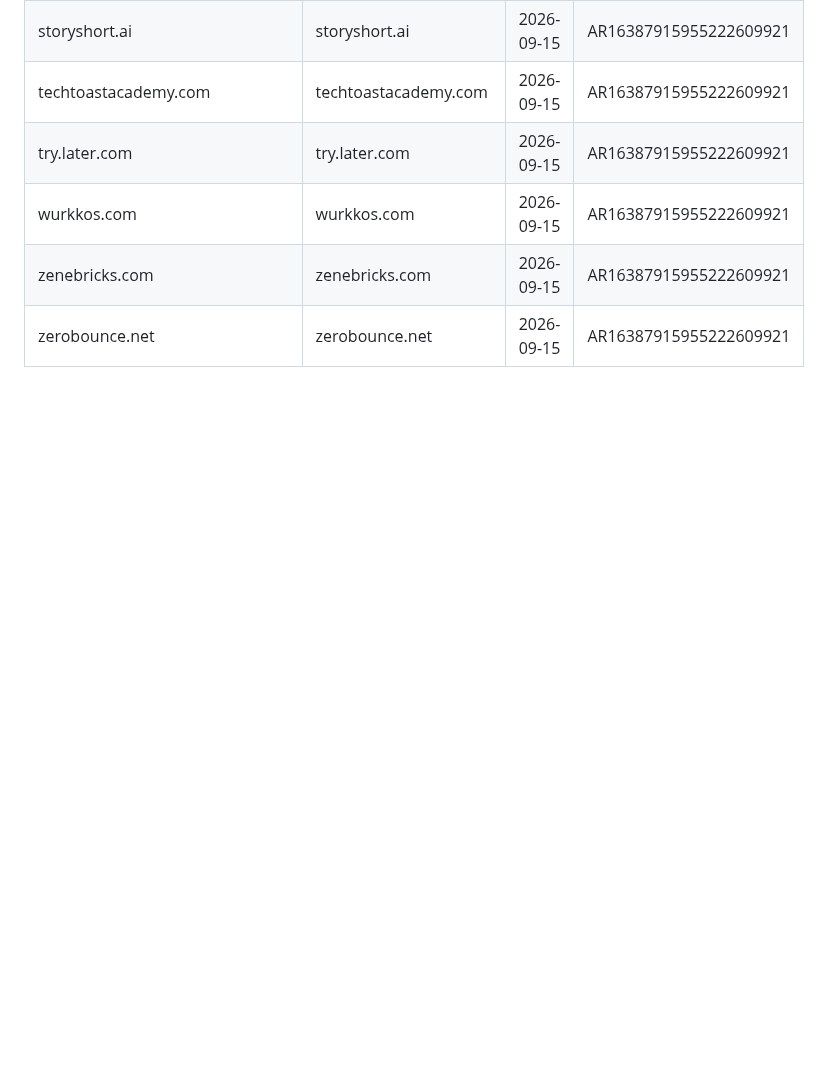
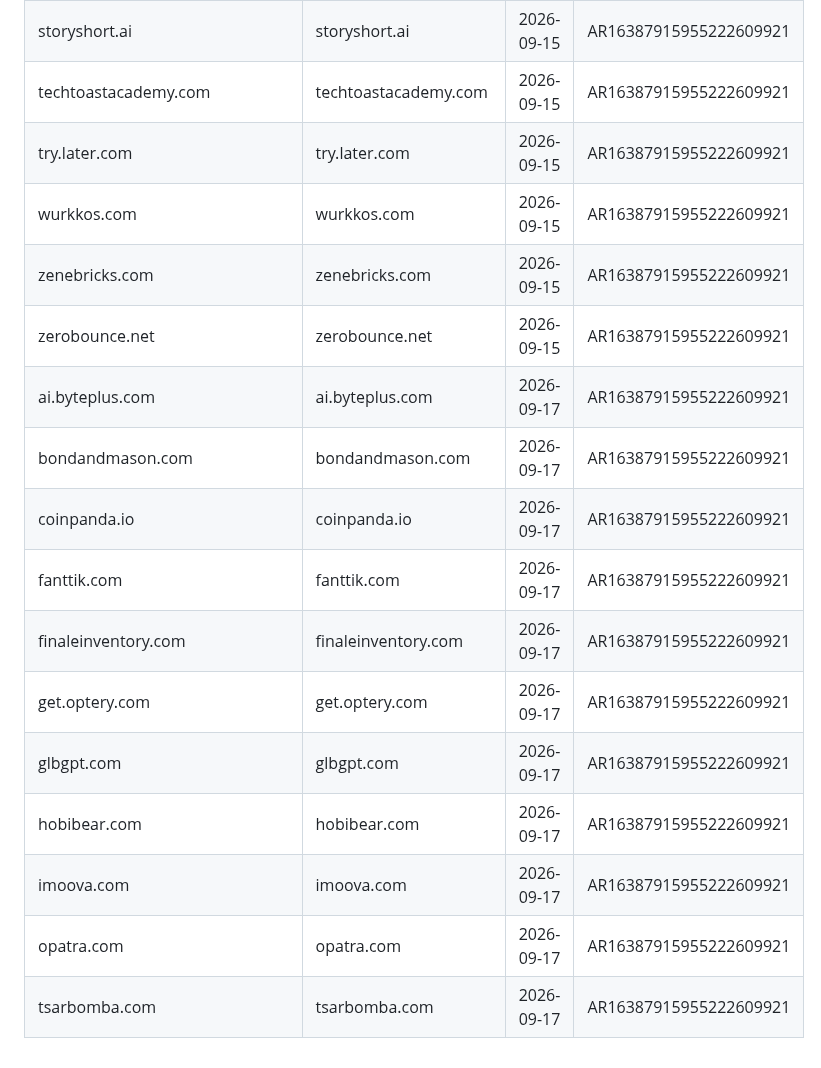
Before and after one commit to danhtuansqtt/Affiliate-Research, a Markdown page: audited_products.md, the part around the change. GitHub-like rendering; blank space fills up the shorter version.

Commit message:
Thêm audit STAR HONOUR DEVELOPMENT LIMITED region=ES (AR16387915955222609921) — 11 sản phẩm mới
Co-Authored-By: Claude Sonnet 5 <noreply@anthropic.com>

```diff
--- a/audited_products.md
+++ b/audited_products.md
@@ -347,3 +347,14 @@ Dùng chung cho mọi lần chạy skill "tóm tắt" — domain đã có ở đ
 | wurkkos.com | wurkkos.com | 2026-09-15 | AR16387915955222609921 |
 | zenebricks.com | zenebricks.com | 2026-09-15 | AR16387915955222609921 |
 | zerobounce.net | zerobounce.net | 2026-09-15 | AR16387915955222609921 |
+| ai.byteplus.com | ai.byteplus.com | 2026-09-17 | AR16387915955222609921 |
+| bondandmason.com | bondandmason.com | 2026-09-17 | AR16387915955222609921 |
+| coinpanda.io | coinpanda.io | 2026-09-17 | AR16387915955222609921 |
+| fanttik.com | fanttik.com | 2026-09-17 | AR16387915955222609921 |
+| finaleinventory.com | finaleinventory.com | 2026-09-17 | AR16387915955222609921 |
+| get.optery.com | get.optery.com | 2026-09-17 | AR16387915955222609921 |
+| glbgpt.com | glbgpt.com | 2026-09-17 | AR16387915955222609921 |
+| hobibear.com | hobibear.com | 2026-09-17 | AR16387915955222609921 |
+| imoova.com | imoova.com | 2026-09-17 | AR16387915955222609921 |
+| opatra.com | opatra.com | 2026-09-17 | AR16387915955222609921 |
+| tsarbomba.com | tsarbomba.com | 2026-09-17 | AR16387915955222609921 |
```
Also changed, not shown: advertiser-audits/AR16387915955222609921_ES__2026-09-17.md (added, +29 -0 lines).
